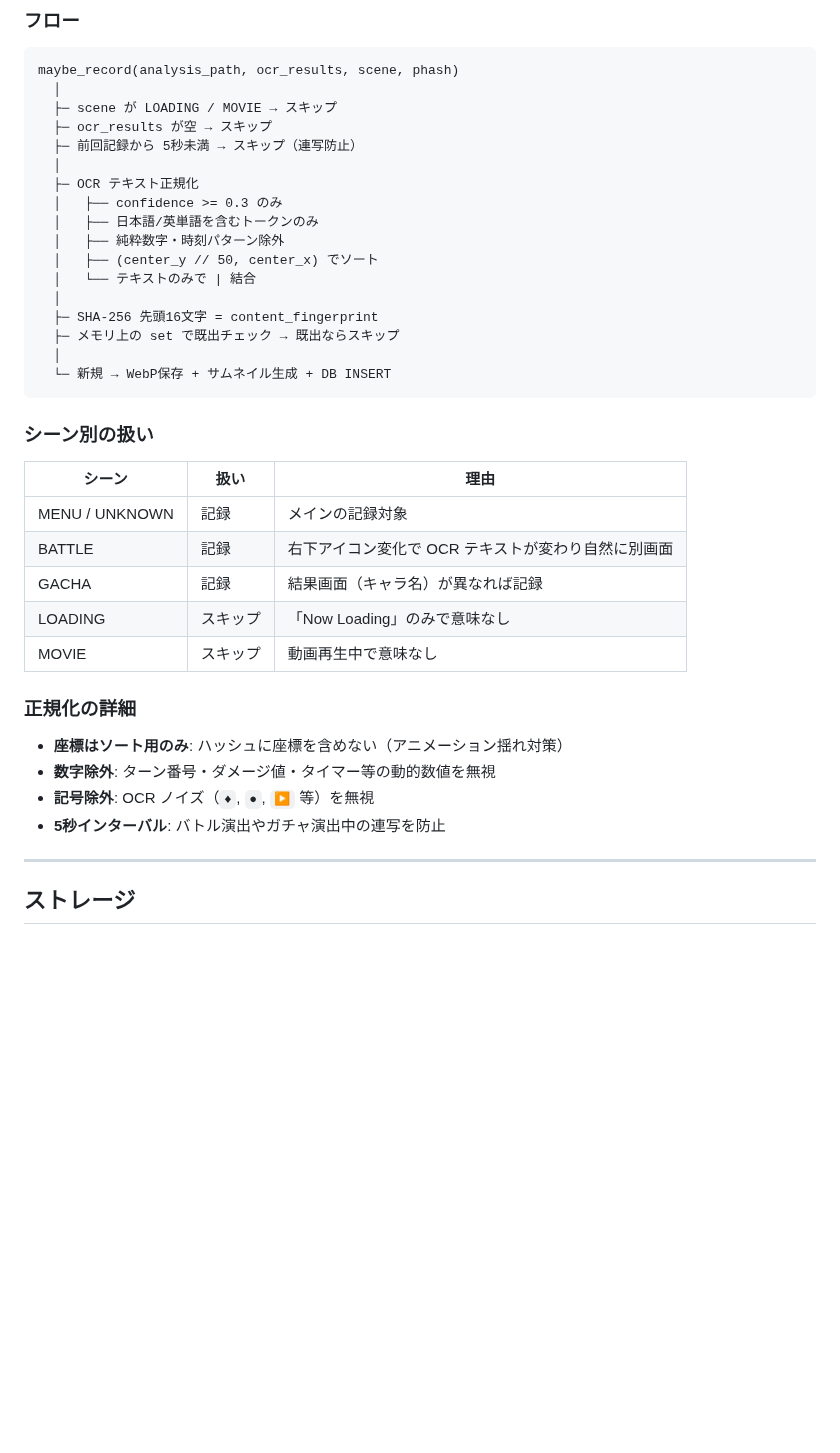
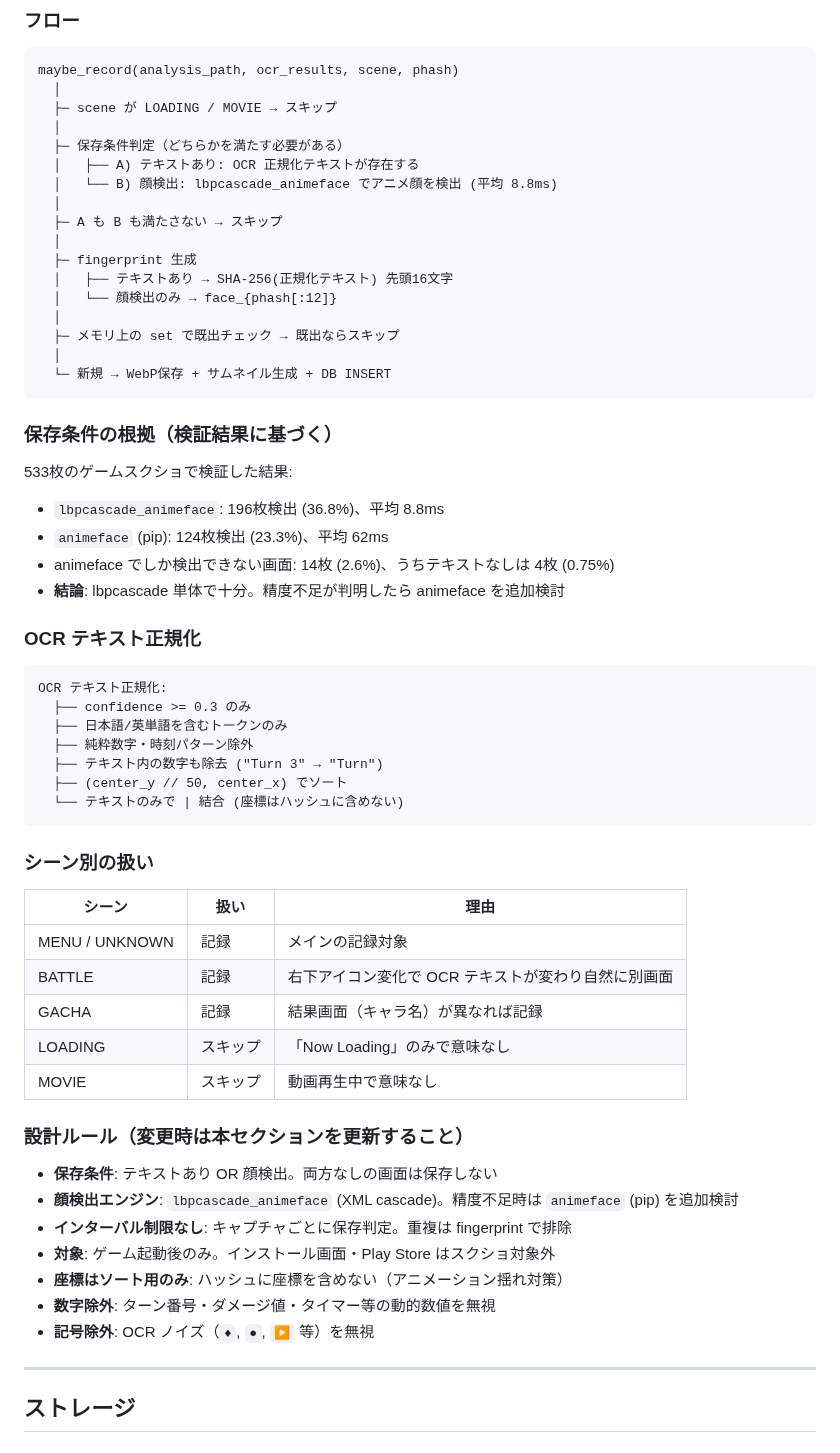
Before and after one commit to Isao-Shinohara/LudusCartographer, a Markdown page: docs/screen_recorder.md, the part around the change. GitHub-like rendering; blank space fills up the shorter version.

Commit message:
docs: スクショ保存条件・顔検出エンジン選定のルールを永続化
設計書に以下を追記:
- 保存条件: テキストあり OR lbpcascade_animeface 顔検出
- インターバル制限なし（キャプチャごとに判定）
- 対象はゲーム起動後のみ（インストール画面除外）
- 検証結果（533枚実測データ）に基づくエンジン選定根拠
- 精度不足時は animeface (pip) を追加検討の方針

Co-Authored-By: Claude Opus 4.6 <noreply@anthropic.com>

````diff
--- a/docs/screen_recorder.md
+++ b/docs/screen_recorder.md
@@ -100,20 +100,40 @@ screen_recorder.py (新規・自己完結)
 maybe_record(analysis_path, ocr_results, scene, phash)
   │
   ├─ scene が LOADING / MOVIE → スキップ
-  ├─ ocr_results が空 → スキップ
-  ├─ 前回記録から 5秒未満 → スキップ（連写防止）
   │
-  ├─ OCR テキスト正規化
-  │   ├── confidence >= 0.3 のみ
-  │   ├── 日本語/英単語を含むトークンのみ
-  │   ├── 純粋数字・時刻パターン除外
-  │   ├── (center_y // 50, center_x) でソート
-  │   └── テキストのみで | 結合
+  ├─ 保存条件判定（どちらかを満たす必要がある）
+  │   ├── A) テキストあり: OCR 正規化テキストが存在する
+  │   └── B) 顔検出: lbpcascade_animeface でアニメ顔を検出 (平均 8.8ms)
   │
-  ├─ SHA-256 先頭16文字 = content_fingerprint
+  ├─ A も B も満たさない → スキップ
+  │
+  ├─ fingerprint 生成
+  │   ├── テキストあり → SHA-256(正規化テキスト) 先頭16文字
+  │   └── 顔検出のみ → face_{phash[:12]}
+  │
   ├─ メモリ上の set で既出チェック → 既出ならスキップ
   │
   └─ 新規 → WebP保存 + サムネイル生成 + DB INSERT
+```
+
+### 保存条件の根拠（検証結果に基づく）
+
+533枚のゲームスクショで検証した結果:
+- `lbpcascade_animeface`: 196枚検出 (36.8%)、平均 8.8ms
+- `animeface` (pip): 124枚検出 (23.3%)、平均 62ms
+- animeface でしか検出できない画面: 14枚 (2.6%)、うちテキストなしは 4枚 (0.75%)
+- **結論**: lbpcascade 単体で十分。精度不足が判明したら animeface を追加検討
+
+### OCR テキスト正規化
+
+```
+OCR テキスト正規化:
+  ├── confidence >= 0.3 のみ
+  ├── 日本語/英単語を含むトークンのみ
+  ├── 純粋数字・時刻パターン除外
+  ├── テキスト内の数字も除去 ("Turn 3" → "Turn")
+  ├── (center_y // 50, center_x) でソート
+  └── テキストのみで | 結合 (座標はハッシュに含めない)
 ```
 
 ### シーン別の扱い
@@ -126,12 +146,15 @@ maybe_record(analysis_path, ocr_results, scene, phash)
 | LOADING | スキップ | 「Now Loading」のみで意味なし |
 | MOVIE | スキップ | 動画再生中で意味なし |
 
-### 正規化の詳細
+### 設計ルール（変更時は本セクションを更新すること）
 
+- **保存条件**: テキストあり OR 顔検出。両方なしの画面は保存しない
+- **顔検出エンジン**: `lbpcascade_animeface` (XML cascade)。精度不足時は `animeface` (pip) を追加検討
+- **インターバル制限なし**: キャプチャごとに保存判定。重複は fingerprint で排除
+- **対象**: ゲーム起動後のみ。インストール画面・Play Store はスクショ対象外
 - **座標はソート用のみ**: ハッシュに座標を含めない（アニメーション揺れ対策）
 - **数字除外**: ターン番号・ダメージ値・タイマー等の動的数値を無視
 - **記号除外**: OCR ノイズ（`♦`, `●`, `▶` 等）を無視
-- **5秒インターバル**: バトル演出やガチャ演出中の連写を防止
 
 ---
 
````
